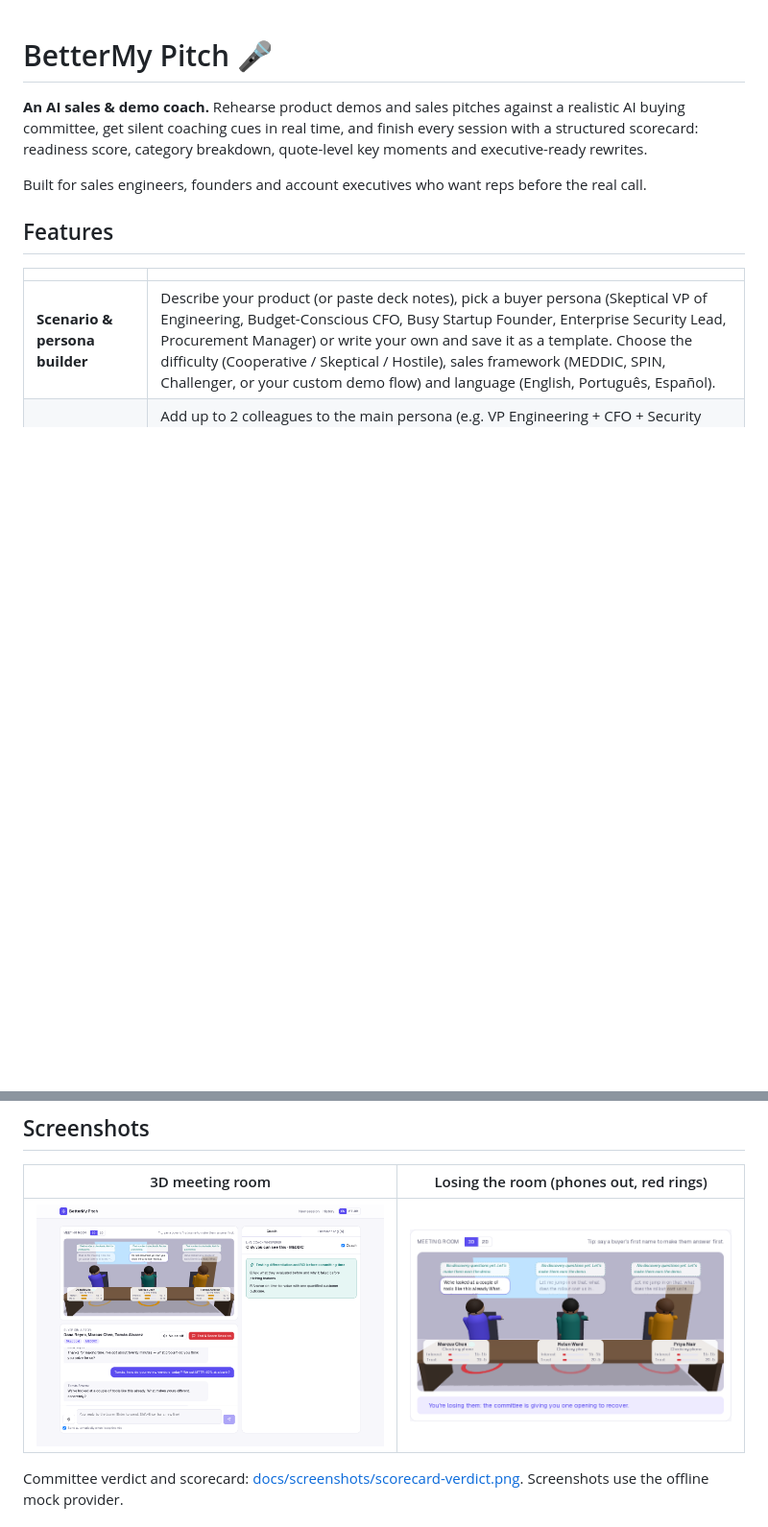
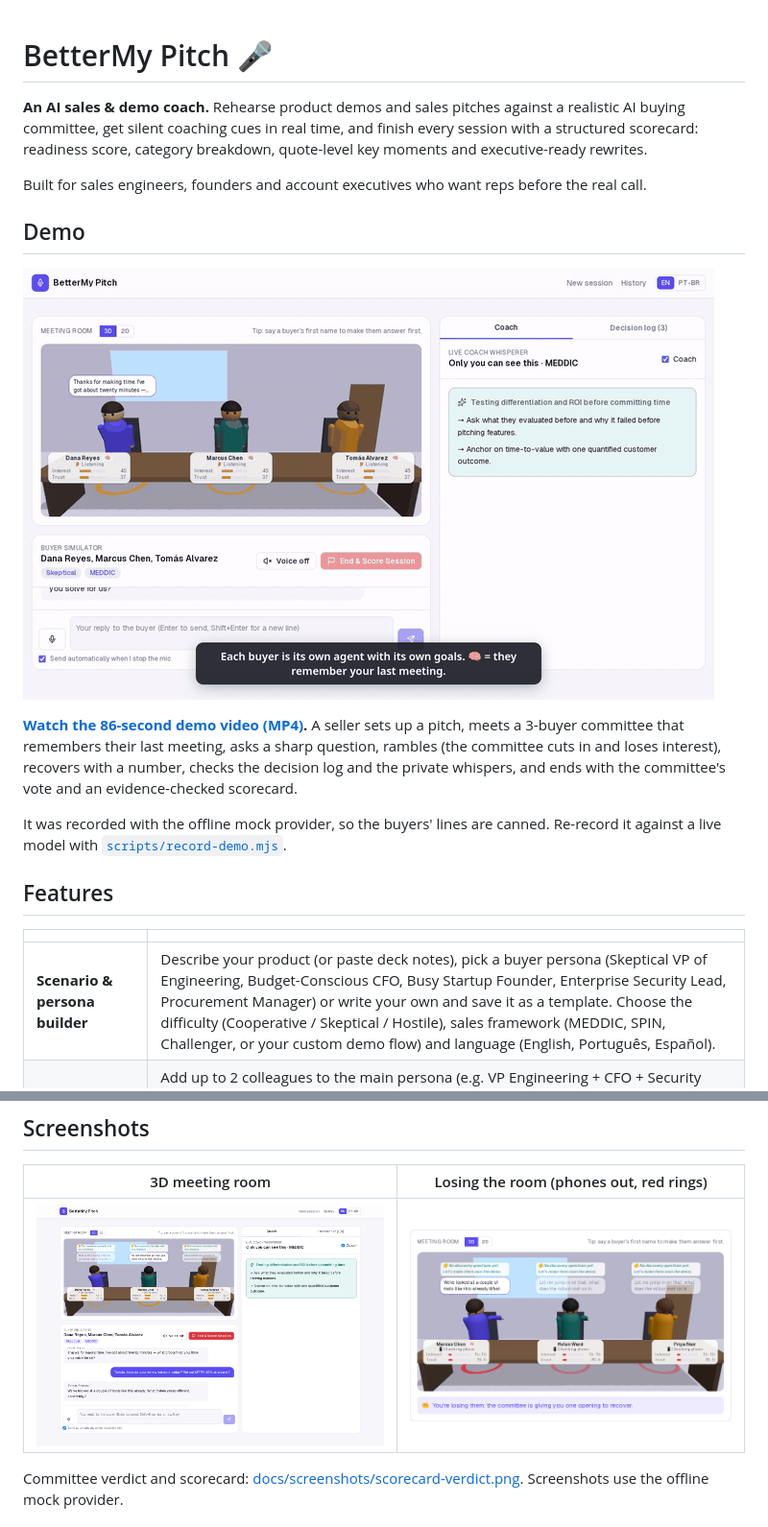
Before and after one commit to dartsqual/BetterMy_Pitch, a Markdown page: README.md, 2 parts joined by grey strips. Shown at 96% size. Drawn GitHub-style; pictures changed too: docs/demo/preview.gif (added), docs/screenshots/meeting-room-3d-losing.png, docs/screenshots/meeting-room-3d.png; blank space fills up the shorter version.

```diff
--- a/README.md
+++ b/README.md
@@ -3,6 +3,14 @@
 **An AI sales & demo coach.** Rehearse product demos and sales pitches against a realistic AI buying committee, get silent coaching cues in real time, and finish every session with a structured scorecard: readiness score, category breakdown, quote-level key moments and executive-ready rewrites.
 
 Built for sales engineers, founders and account executives who want reps before the real call.
+
+## Demo
+
+[![BetterMy Pitch demo: a 3-buyer committee reacts in a 3D meeting room](docs/demo/preview.gif)](docs/demo/bettermy-pitch-demo.mp4)
+
+**[Watch the 86-second demo video (MP4)](docs/demo/bettermy-pitch-demo.mp4).** A seller sets up a pitch, meets a 3-buyer committee that remembers their last meeting, asks a sharp question, rambles (the committee cuts in and loses interest), recovers with a number, checks the decision log and the private whispers, and ends with the committee's vote and an evidence-checked scorecard.
+
+It was recorded with the offline mock provider, so the buyers' lines are canned. Re-record it against a live model with [`scripts/record-demo.mjs`](scripts/record-demo.mjs).
 
 ## Features
 
```
Also changed, not shown: docs/screenshots/scorecard-verdict.png, 2 other files.
